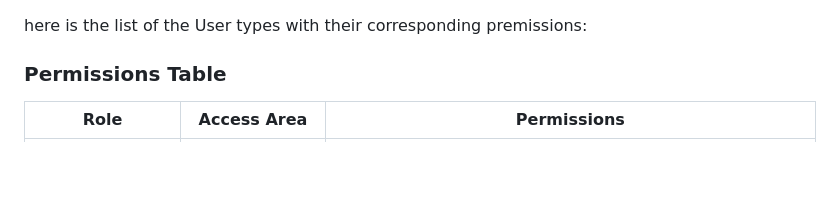
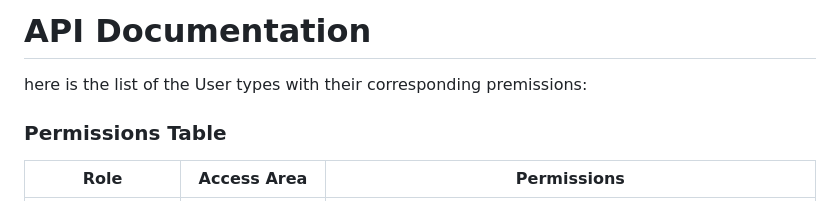
Before and after one commit to Yahiaa7/e-commerce-backend, a Markdown page: APIDOCS.md, the part around the change. GitHub-like rendering; blank space fills up the shorter version.

```diff
--- a/APIDOCS.md
+++ b/APIDOCS.md
@@ -1,3 +1,5 @@
+# API Documentation
+
 here is the list of the User types with their corresponding premissions:
 ### Permissions Table
 | Role                	| Access Area   | Permissions                                                                                  |
```
